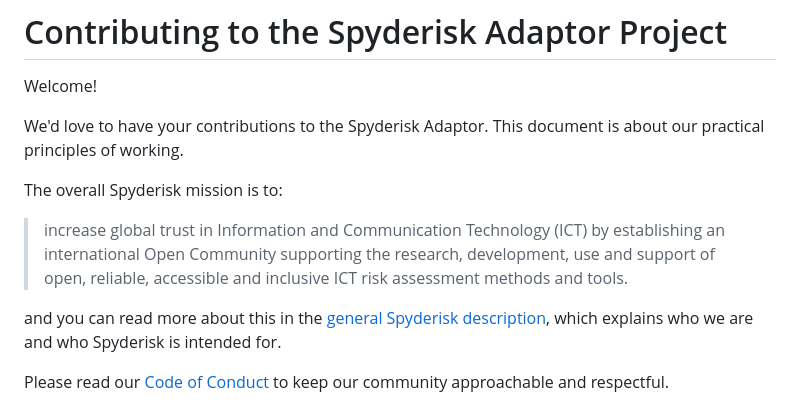
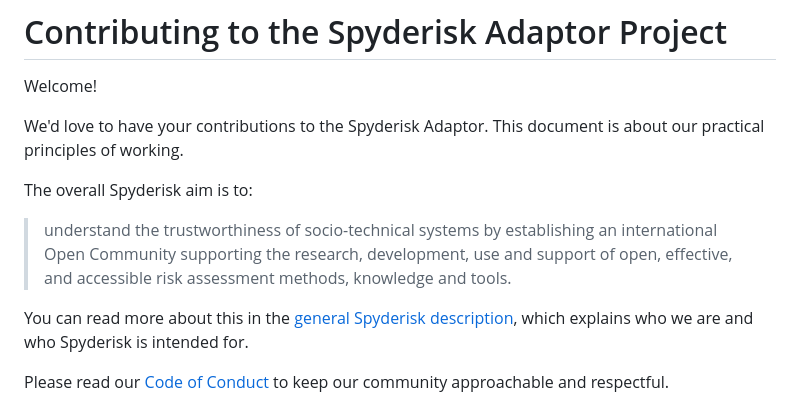
Before and after one commit to Spyderisk/system-modeller-adaptor, a Markdown page: CONTRIBUTING.md, the part around the change. Rendered like a GitHub page.

Commit message:
Update for current project aims and definitions

```diff
--- a/CONTRIBUTING.md
+++ b/CONTRIBUTING.md
@@ -4,11 +4,14 @@ Welcome!
 
 We'd love to have your contributions to the Spyderisk Adaptor. This document is about our practical principles of working.
 
-The overall Spyderisk mission is to:
+The overall Spyderisk aim is to:
 
-> increase global trust in Information and Communication Technology (ICT) by establishing an international Open Community supporting the research, development, use and support of open, reliable, accessible and inclusive ICT risk assessment methods and tools.
+> understand the trustworthiness of socio-technical systems by establishing an
+> international Open Community supporting the research, development, use and
+> support of open, effective, and accessible risk assessment methods, knowledge
+> and tools.
 
-and you can read more about this in the [general Spyderisk description](https://github.com/Spyderisk/), which explains
+You can read more about this in the [general Spyderisk description](https://github.com/Spyderisk/), which explains
 who we are and who Spyderisk is intended for.
 
 Please read our [Code of Conduct](../CODE-OF-CONDUCT.md) to keep our community approachable and
```
